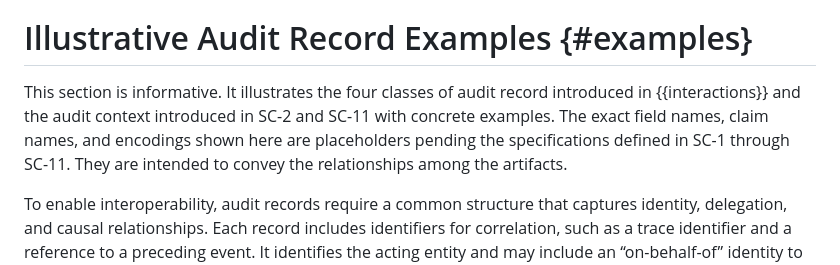
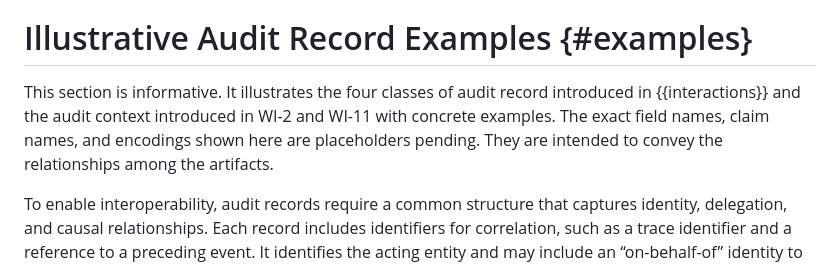
Before and after one commit to mirjak/draft-audit-architecture, a Markdown page: draft-kuehlewind-audit-architecture.md, the part around the change. Rendered like a GitHub page.

Commit message:
replace SC with WI
two missed changes

```diff
--- a/draft-kuehlewind-audit-architecture.md
+++ b/draft-kuehlewind-audit-architecture.md
@@ -383,8 +383,8 @@ The following work items are proposed for potential specifications that support
 # Illustrative Audit Record Examples {#examples}
 
 This section is informative.
-It illustrates the four classes of audit record introduced in {{interactions}} and the audit context introduced in SC-2 and SC-11 with concrete examples.
-The exact field names, claim names, and encodings shown here are placeholders pending the specifications defined in SC-1 through SC-11.
+It illustrates the four classes of audit record introduced in {{interactions}} and the audit context introduced in WI-2 and WI-11 with concrete examples.
+The exact field names, claim names, and encodings shown here are placeholders pending.
 They are intended to convey the relationships among the artifacts.
 
 To enable interoperability, audit records require a common structure that captures identity, delegation, and causal relationships.
```
